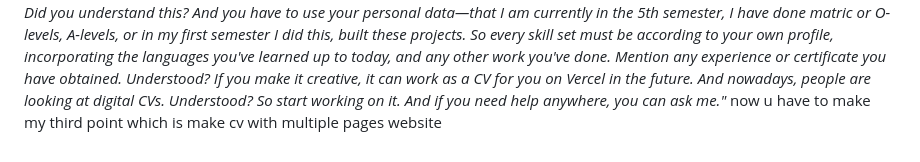
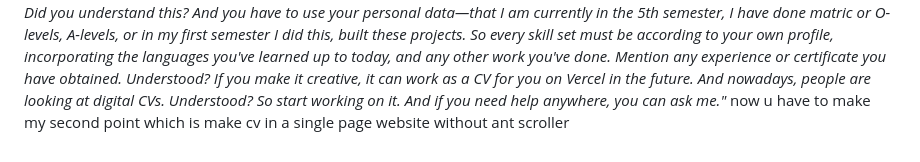
Before and after one commit to RidaaHassan/lab5-cv2, a Markdown page: README.md, the part around the change. Drawn GitHub-style.

```diff
--- a/README.md
+++ b/README.md
@@ -112,4 +112,4 @@ Understood? If you make it creative, it can work as a CV for you on Vercel in th
 And nowadays, people are looking at digital CVs.
 Understood? So start working on it.
 And if you need help anywhere, you can ask me."*
-now u have to make my third point which is make cv with multiple pages website
+now u have to make my second point which is make cv in a single page website without ant scroller
```
